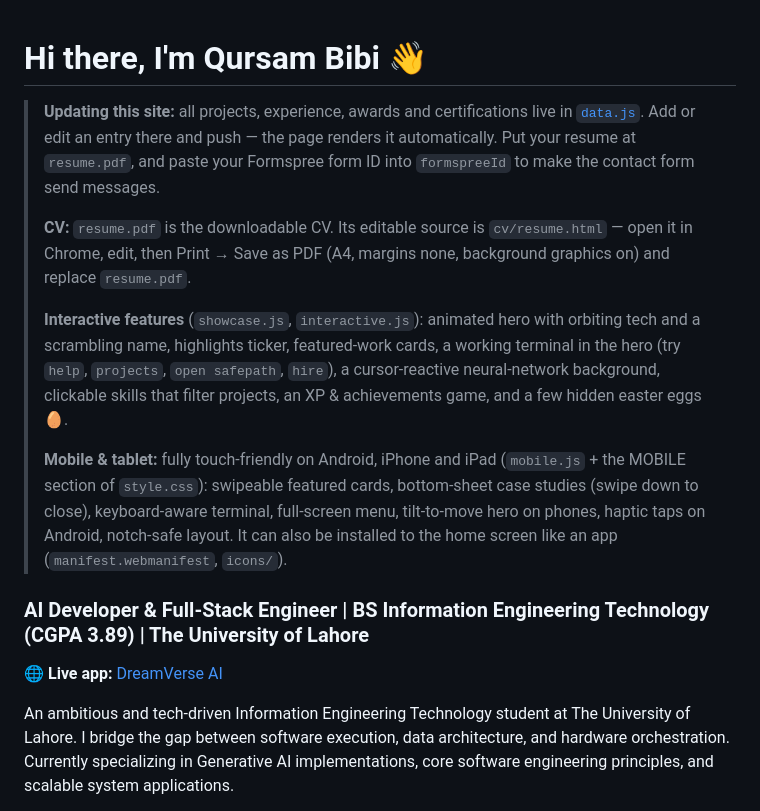
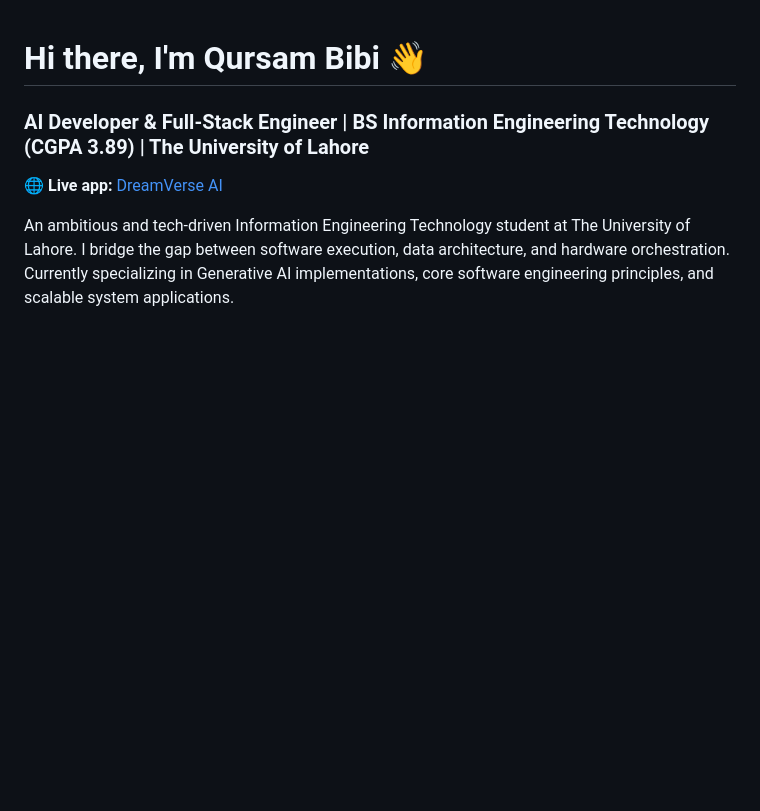
Before and after one commit to QURSAM-70179225/QURSAM-70179225, a Markdown page: readme.md, the part around the change. GitHub-like rendering; blank space fills up the shorter version.

```diff
--- a/readme.md
+++ b/readme.md
@@ -1,12 +1,4 @@
 # Hi there, I'm Qursam Bibi 👋
-
-> **Updating this site:** all projects, experience, awards and certifications live in [`data.js`](data.js). Add or edit an entry there and push — the page renders it automatically. Put your resume at `resume.pdf`, and paste your Formspree form ID into `formspreeId` to make the contact form send messages.
->
-> **CV:** `resume.pdf` is the downloadable CV. Its editable source is `cv/resume.html` — open it in Chrome, edit, then Print → Save as PDF (A4, margins none, background graphics on) and replace `resume.pdf`.
->
-> **Interactive features** (`showcase.js`, `interactive.js`): animated hero with orbiting tech and a scrambling name, highlights ticker, featured-work cards, a working terminal in the hero (try `help`, `projects`, `open safepath`, `hire`), a cursor-reactive neural-network background, clickable skills that filter projects, an XP & achievements game, and a few hidden easter eggs 🥚.
->
-> **Mobile & tablet:** fully touch-friendly on Android, iPhone and iPad (`mobile.js` + the MOBILE section of `style.css`): swipeable featured cards, bottom-sheet case studies (swipe down to close), keyboard-aware terminal, full-screen menu, tilt-to-move hero on phones, haptic taps on Android, notch-safe layout. It can also be installed to the home screen like an app (`manifest.webmanifest`, `icons/`).
 
 
 ### AI Developer & Full-Stack Engineer | BS Information Engineering Technology (CGPA 3.89) | The University of Lahore
```
